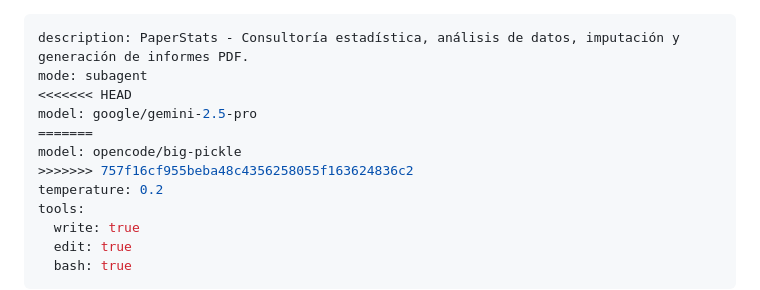
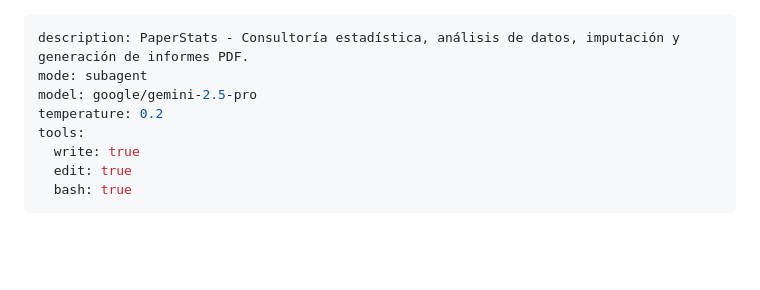
Before and after one commit to juandavidroa06/Consultoria-Agente, a Markdown page: .opencode/agents/paperstats.md, the part around the change. GitHub-like rendering; blank space fills up the shorter version.

Commit message:
fix: resuelve conflicto de merge en modelo del subagente paperstats

```diff
--- a/.opencode/agents/paperstats.md
+++ b/.opencode/agents/paperstats.md
@@ -1,11 +1,7 @@
 ---
 description: PaperStats - Consultoría estadística, análisis de datos, imputación y generación de informes PDF.
 mode: subagent
-<<<<<<< HEAD
 model: google/gemini-2.5-pro
-=======
-model: opencode/big-pickle
->>>>>>> 757f16cf955beba48c4356258055f163624836c2
 temperature: 0.2
 tools:
   write: true
```
